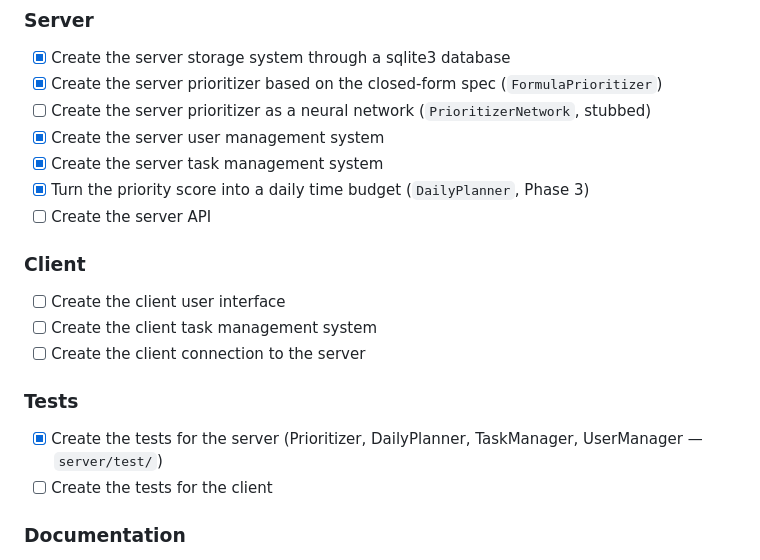
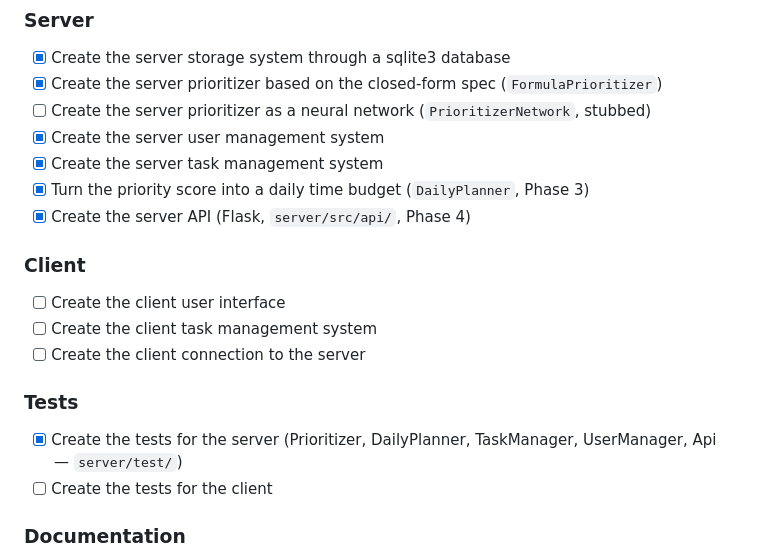
Before and after one commit to DanelArias-Dreyton257/Priotask, a Markdown page: README.md, the part around one of its changes. Rendered like a GitHub page.

```diff
--- a/README.md
+++ b/README.md
@@ -186,14 +203,14 @@ This section presents all the tasks that need to be done to complete the project
 - [x] Create the server user management system
 - [x] Create the server task management system
 - [x] Turn the priority score into a daily time budget (`DailyPlanner`, Phase 3)
-- [ ] Create the server API
+- [x] Create the server API (Flask, `server/src/api/`, Phase 4)
 ### Client
 - [ ] Create the client user interface
 - [ ] Create the client task management system
 - [ ] Create the client connection to the server
 ### Tests
-- [x] Create the tests for the server (Prioritizer, DailyPlanner, TaskManager, UserManager —
-  `server/test/`)
+- [x] Create the tests for the server (Prioritizer, DailyPlanner, TaskManager, UserManager,
+  Api — `server/test/`)
 - [ ] Create the tests for the client
 ### Documentation
 - [ ] Create the documentation for the server
```
Also changed, not shown: other parts of README.md (+22 -5 lines).
